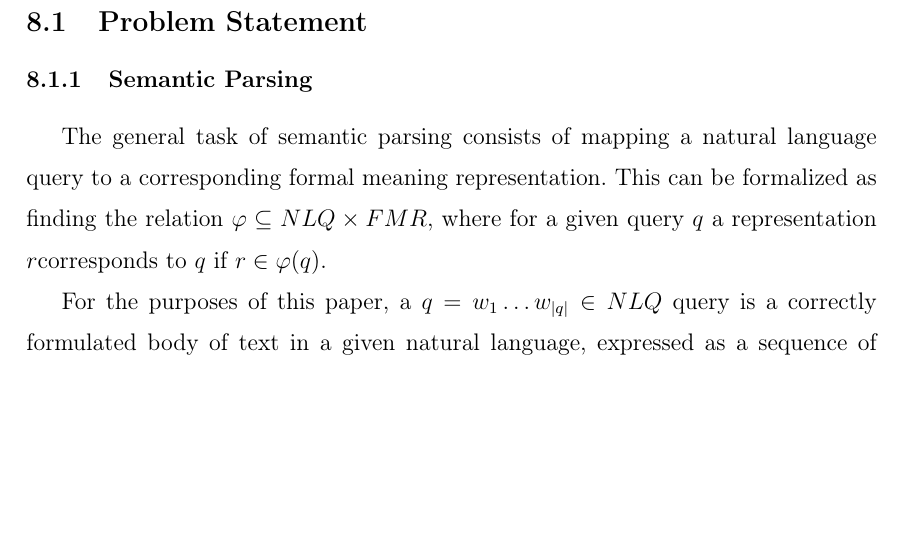
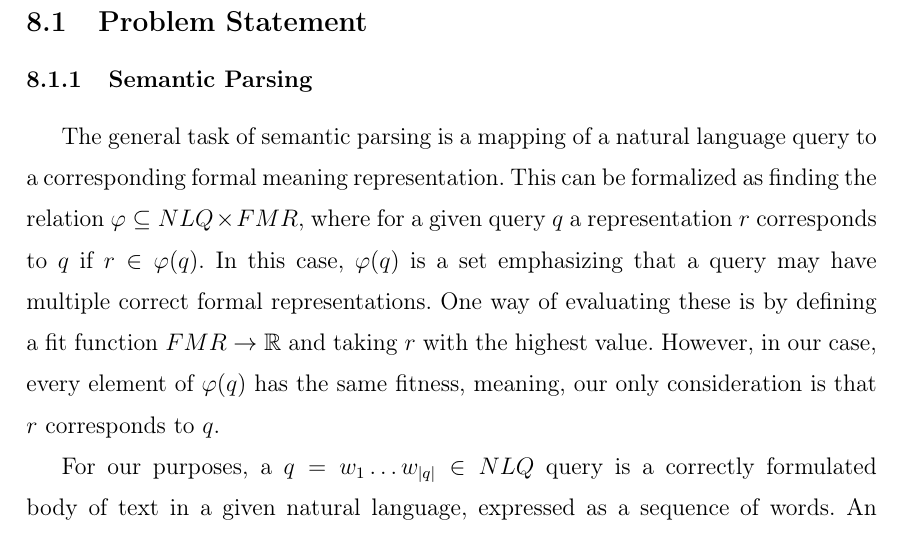
Before and after one commit to richard-rikk/ThesisMSc, a LaTeX thesis (thesis.tex, which reads chapters/tranx_background.tex): part of page 16 of 36, cut so that both start at the same text, the shorter picture padded with empty space. Compiled offline with pdfLaTeX.

Commit message:
Added Problem Statement fixes

```diff
--- a/chapters/tranx_background.tex
+++ b/chapters/tranx_background.tex
@@ -8,19 +8,24 @@ statement, the transition system, and the neural network architecture itself.
 
 \subsubsection{Semantic Parsing}\label{sec:parsing}
 
-The general task of semantic parsing consists of mapping a natural language query to a
+The general task of semantic parsing is a mapping of a natural language query to a
 corresponding formal meaning representation. This can be formalized as finding the relation
 \(\varphi \subseteq NLQ \times FMR\)\label{form:fmr}, where for a given query \(q\) a
-representation \(r\)corresponds to \(q\) if \(r \in \varphi(q)\).
+representation \(r\) corresponds to \(q\) if \(r \in \varphi(q)\). In this case,
+\( \varphi(q) \) is a set emphasizing that a query may have multiple correct
+formal representations. One way of evaluating these is by defining a fit
+function \( FMR \to \mathbb{R} \) and taking \( r \) with the highest value.
+However, in our case, every element of \( \varphi(q) \) has the same fitness,
+meaning, our only consideration is that \(r\) corresponds to \(q\).
 
-For the purposes of this paper, a \(q = w_{1} \dots w_{|q|} \in NLQ\) query is a correctly
+For our purposes, a \(q = w_{1} \dots w_{|q|} \in NLQ\) query is a correctly
 formulated body of text in a given natural language, expressed as a sequence of words.
 An \(r = s_{1} ... s_{|r|} \in FMR\) representation is a sequence of terminal symbols
 that is valid in a given formal language.
 
-The relationship captured by \(\varphi\) is semantic by nature. When \((q, r)\) is an element of
-\(\varphi\), it is intended to imply that the human-understood meaning of \(q\) can be equated
-with the machine-understandable \(r\).
+The relationship captured by \(\varphi\) is semantic by nature. When \((q, r)\) is
+an element of \(\varphi\), it is intended to imply that the human-understood
+meaning of \(q\) can be equated with the machine-understandable \(r\).
 
 \subsubsection{Intent Parsing}
 
```
Also changed, not shown: chapters/tranx_background.tex (6 more changed lines).
